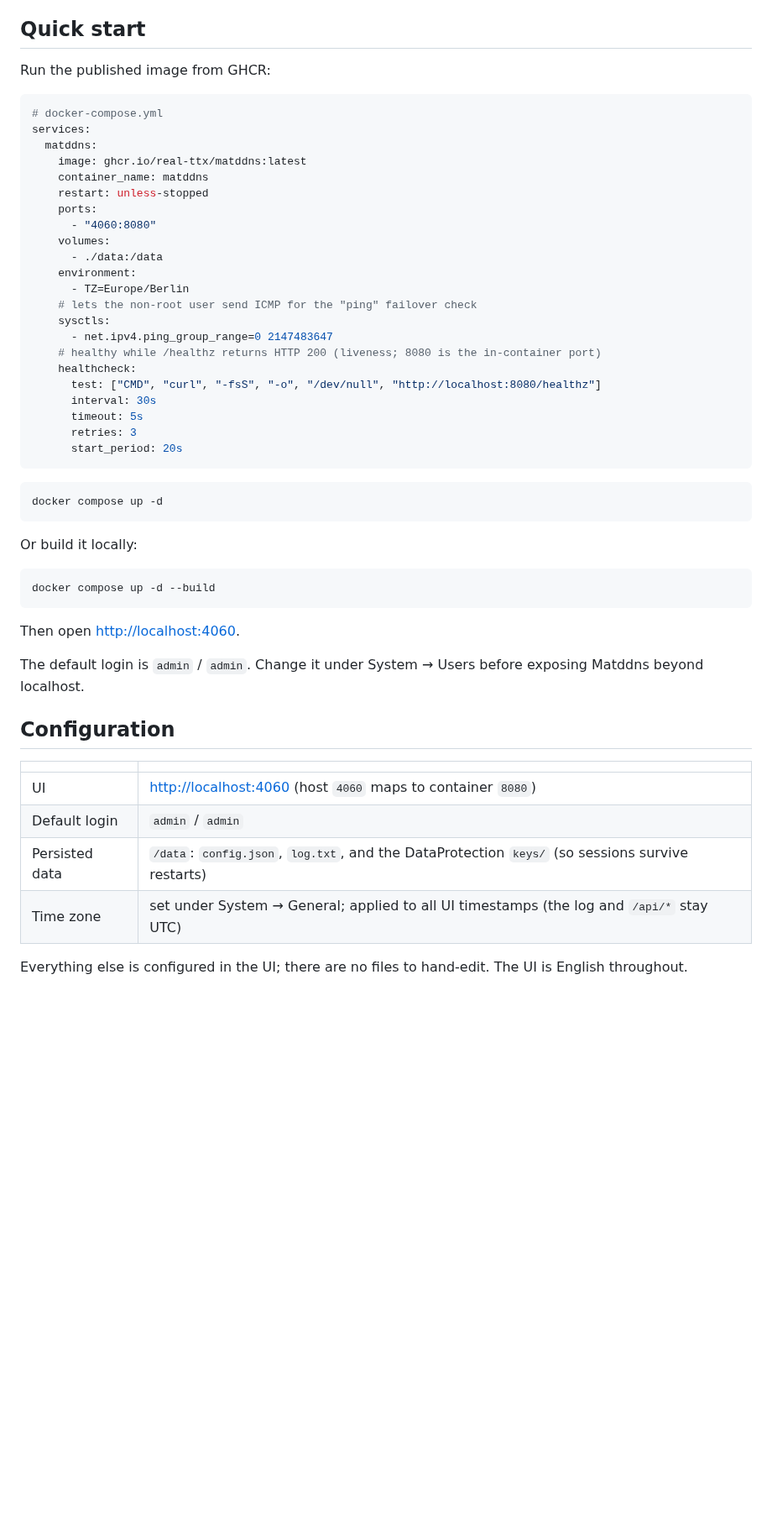
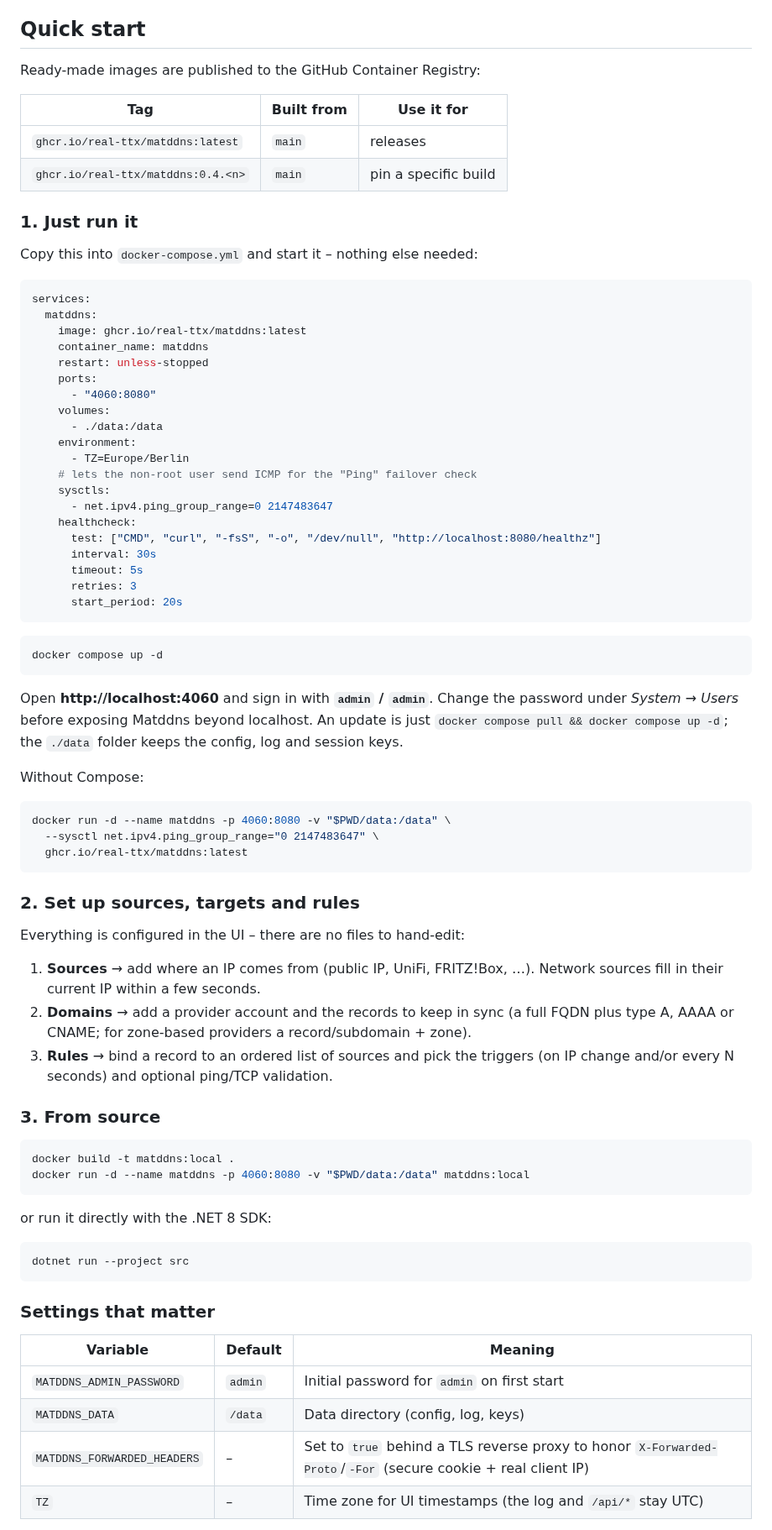
Before and after one commit to Real-TTX/Matddns, a Markdown page: README.md, the part around one of its changes. Shown at 84% size. Drawn GitHub-style; blank space fills up the shorter version.

````diff
--- a/README.md
+++ b/README.md
@@ -35,10 +83,18 @@ A universal DynDNS updater with a web UI. Pull an IP from one or more sources (t
 
 ## Quick start
 
-Run the published image from GHCR:
+Ready-made images are published to the GitHub Container Registry:
+
+| Tag | Built from | Use it for |
+|---|---|---|
+| `ghcr.io/real-ttx/matddns:latest` | `main` | releases |
+| `ghcr.io/real-ttx/matddns:0.4.<n>` | `main` | pin a specific build |
+
+### 1. Just run it
+
+Copy this into `docker-compose.yml` and start it – nothing else needed:
 
 ```yaml
-# docker-compose.yml
 services:
   matddns:
     image: ghcr.io/real-ttx/matddns:latest
@@ -50,10 +106,9 @@ services:
       - ./data:/data
     environment:
       - TZ=Europe/Berlin
-    # lets the non-root user send ICMP for the "ping" failover check
+    # lets the non-root user send ICMP for the "Ping" failover check
     sysctls:
       - net.ipv4.ping_group_range=0 2147483647
-    # healthy while /healthz returns HTTP 200 (liveness; 8080 is the in-container port)
     healthcheck:
       test: ["CMD", "curl", "-fsS", "-o", "/dev/null", "http://localhost:8080/healthz"]
       interval: 30s
@@ -66,23 +121,49 @@ services:
 docker compose up -d
 ```
 
-Or build it locally:
+Open **http://localhost:4060** and sign in with **`admin` / `admin`**. Change the password
+under *System → Users* before exposing Matddns beyond localhost. An update is just
+`docker compose pull && docker compose up -d`; the `./data` folder keeps the config, log and
+session keys.
+
+Without Compose:
 
 ```bash
-docker compose up -d --build
+docker run -d --name matddns -p 4060:8080 -v "$PWD/data:/data" \
+  --sysctl net.ipv4.ping_group_range="0 2147483647" \
+  ghcr.io/real-ttx/matddns:latest
 ```
 
-Then open <http://localhost:4060>.
+### 2. Set up sources, targets and rules
 
-The default login is `admin` / `admin`. Change it under System → Users before exposing Matddns beyond localhost.
+Everything is configured in the UI – there are no files to hand-edit:
 
-## Configuration
+1. **Sources** → add where an IP comes from (public IP, UniFi, FRITZ!Box, …). Network sources
+   fill in their current IP within a few seconds.
+2. **Domains** → add a provider account and the records to keep in sync (a full FQDN plus
+   type A, AAAA or CNAME; for zone-based providers a record/subdomain + zone).
+3. **Rules** → bind a record to an ordered list of sources and pick the triggers (on IP change
+   and/or every N seconds) and optional ping/TCP validation.
 
-| | |
-|---|---|
-| UI | <http://localhost:4060> (host `4060` maps to container `8080`) |
-| Default login | `admin` / `admin` |
-| Persisted data | `/data`: `config.json`, `log.txt`, and the DataProtection `keys/` (so sessions survive restarts) |
-| Time zone | set under System → General; applied to all UI timestamps (the log and `/api/*` stay UTC) |
+### 3. From source
 
-Everything else is configured in the UI; there are no files to hand-edit. The UI is English throughout.
+```bash
+docker build -t matddns:local .
+docker run -d --name matddns -p 4060:8080 -v "$PWD/data:/data" matddns:local
+```
+
+or run it directly with the .NET 8 SDK:
+
+```bash
+dotnet run --project src
+```
+
+### Settings that matter
+
+| Variable | Default | Meaning |
+|---|---|---|
+| `MATDDNS_ADMIN_PASSWORD` | `admin` | Initial password for `admin` on first start |
+| `MATDDNS_DATA` | `/data` | Data directory (config, log, keys) |
+| `MATDDNS_FORWARDED_HEADERS` | – | Set to `true` behind a TLS reverse proxy to honor `X-Forwarded-Proto`/`-For` (secure cookie + real client IP) |
+| `TZ` | – | Time zone for UI timestamps (the log and `/api/*` stay UTC) |
+
````
Also changed, not shown: other parts of README.md (+139 -66 lines), docs/images/dashboard.png (added), docs/images/domains.png (added), docs/images/rules.png (added), docs/images/sources.png (added), docs/images/system.png (added), 2 other files.
